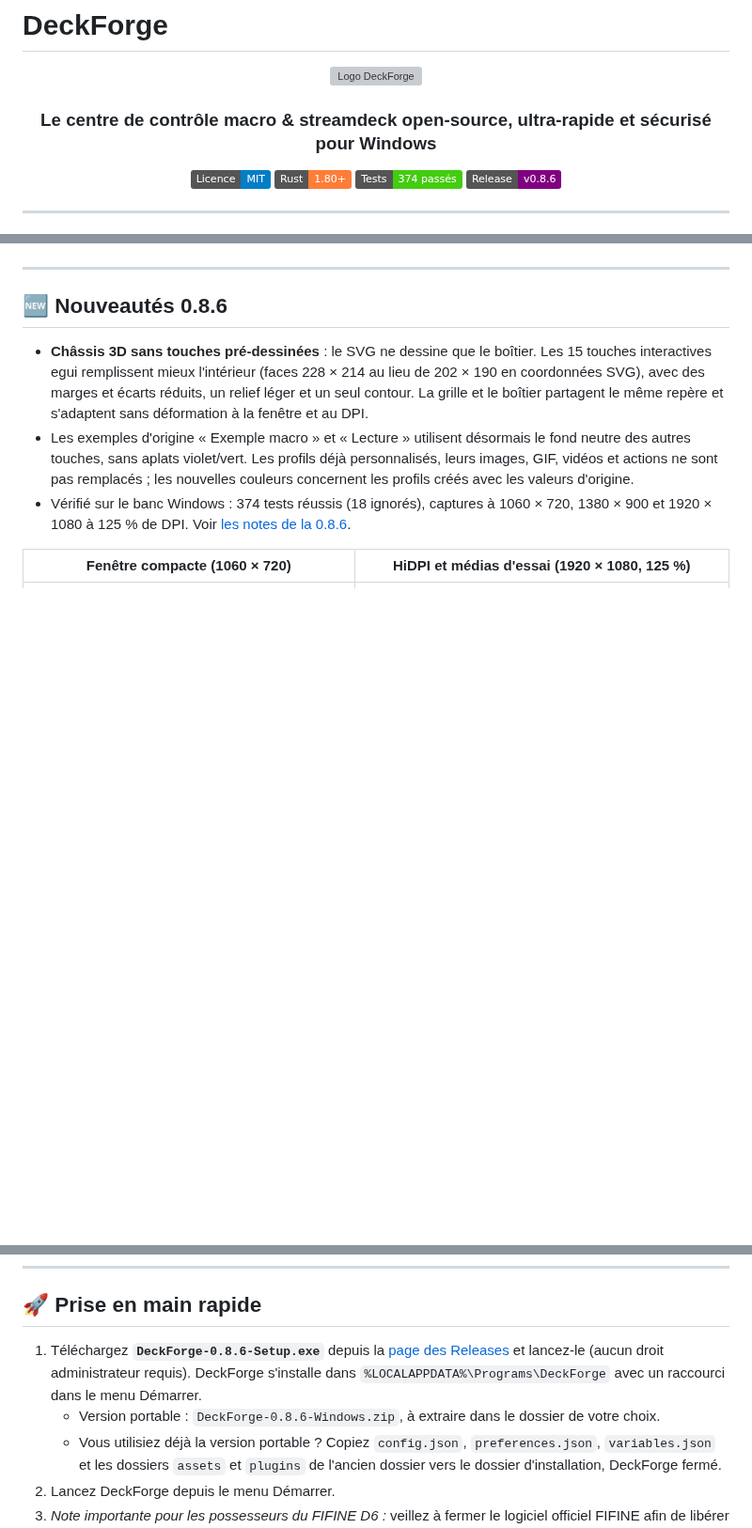
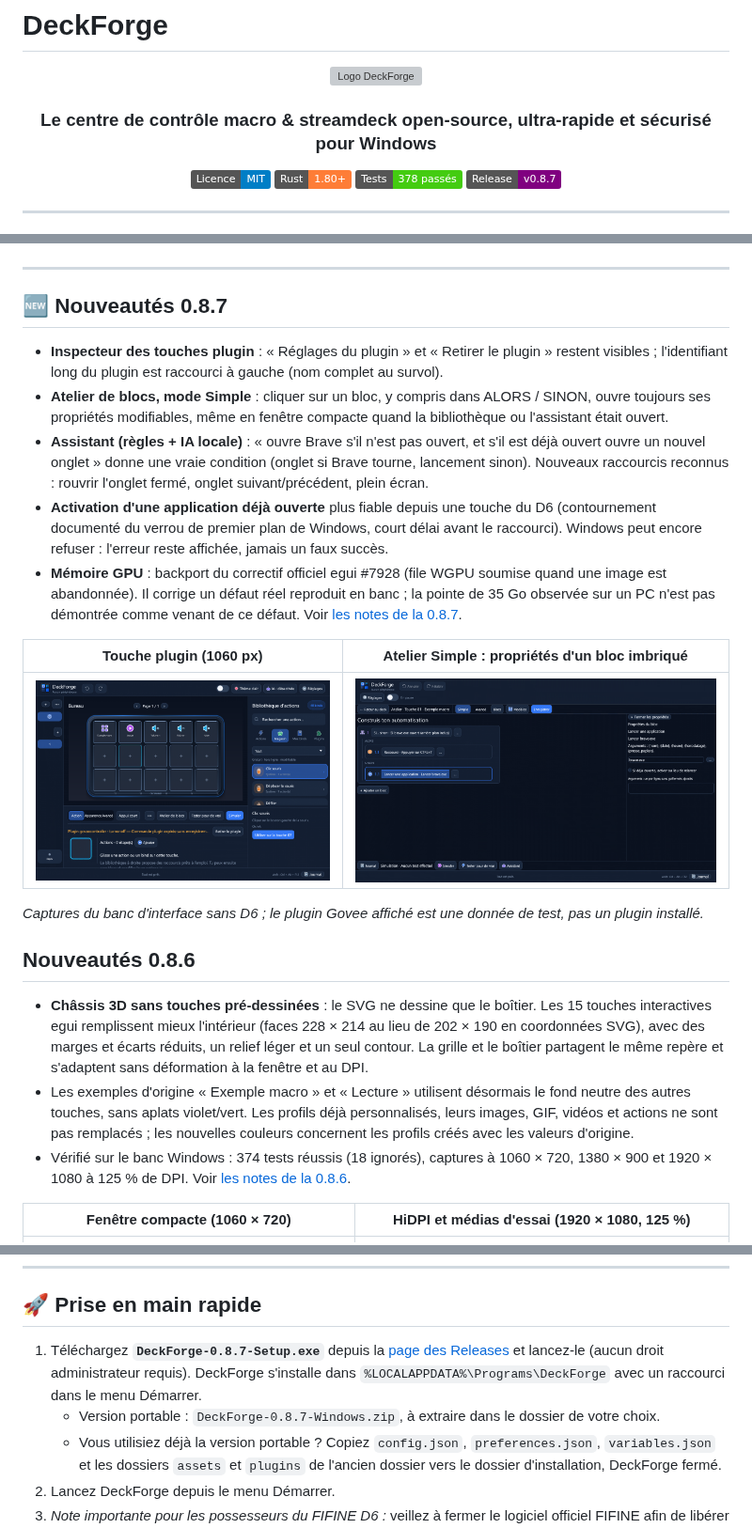
Before and after one commit to HatiFlash/DeckForge, a Markdown page: README.md, 3 parts joined by grey strips. Shown at 94% size. Drawn GitHub-style; pictures changed too: docs/atelier-simple-proprietes.png (added), docs/plugin-header-1060.png (added); badges without logos; blank space fills up the shorter version; grey boxes are pictures that could not be loaded.

Commit message:
0.8.7: plugin header, simple workshop properties, postfix app conditions

```diff
--- a/README.md
+++ b/README.md
@@ -6,8 +6,8 @@
 
   [![Licence MIT](https://img.shields.io/badge/Licence-MIT-blue.svg)](LICENSE)
   [![Rust](https://img.shields.io/badge/Rust-1.80%2B-orange.svg)](https://www.rust-lang.org/)
-  [![Tests](https://img.shields.io/badge/Tests-374%20pass%C3%A9s-brightgreen.svg)]()
-  [![Version](https://img.shields.io/badge/Release-v0.8.6-purple.svg)](https://github.com/HatiFlash/DeckForge/releases/tag/v0.8.6)
+  [![Tests](https://img.shields.io/badge/Tests-378%20pass%C3%A9s-brightgreen.svg)]()
+  [![Version](https://img.shields.io/badge/Release-v0.8.7-purple.svg)](https://github.com/HatiFlash/DeckForge/releases/tag/v0.8.7)
 </div>
 
 ---
@@ -18,7 +18,21 @@
 
 ---
 
-## 🆕 Nouveautés 0.8.6
+## 🆕 Nouveautés 0.8.7
+
+- **Inspecteur des touches plugin** : « Réglages du plugin » et « Retirer le plugin » restent visibles ; l'identifiant long du plugin est raccourci à gauche (nom complet au survol).
+- **Atelier de blocs, mode Simple** : cliquer sur un bloc, y compris dans ALORS / SINON, ouvre toujours ses propriétés modifiables, même en fenêtre compacte quand la bibliothèque ou l'assistant était ouvert.
+- **Assistant (règles + IA locale)** : « ouvre Brave s'il n'est pas ouvert, et s'il est déjà ouvert ouvre un nouvel onglet » donne une vraie condition (onglet si Brave tourne, lancement sinon). Nouveaux raccourcis reconnus : rouvrir l'onglet fermé, onglet suivant/précédent, plein écran.
+- **Activation d'une application déjà ouverte** plus fiable depuis une touche du D6 (contournement documenté du verrou de premier plan de Windows, court délai avant le raccourci). Windows peut encore refuser : l'erreur reste affichée, jamais un faux succès.
+- **Mémoire GPU** : backport du correctif officiel egui #7928 (file WGPU soumise quand une image est abandonnée). Il corrige un défaut réel reproduit en banc ; la pointe de 35 Go observée sur un PC n'est pas démontrée comme venant de ce défaut. Voir [les notes de la 0.8.7](docs/RELEASE-0.8.7.md).
+
+| Touche plugin (1060 px) | Atelier Simple : propriétés d'un bloc imbriqué |
+|---|---|
+| ![Ligne plugin raccourcie, bouton Retirer visible](docs/plugin-header-1060.png) | ![Propriétés du bloc Lancer brave.exe en mode Simple](docs/atelier-simple-proprietes.png) |
+
+*Captures du banc d'interface sans D6 ; le plugin Govee affiché est une donnée de test, pas un plugin installé.*
+
+## Nouveautés 0.8.6
 
 - **Châssis 3D sans touches pré-dessinées** : le SVG ne dessine que le boîtier. Les 15 touches interactives egui remplissent mieux l'intérieur (faces 228 × 214 au lieu de 202 × 190 en coordonnées SVG), avec des marges et écarts réduits, un relief léger et un seul contour. La grille et le boîtier partagent le même repère et s'adaptent sans déformation à la fenêtre et au DPI.
 - Les exemples d'origine « Exemple macro » et « Lecture » utilisent désormais le fond neutre des autres touches, sans aplats violet/vert. Les profils déjà personnalisés, leurs images, GIF, vidéos et actions ne sont pas remplacés ; les nouvelles couleurs concernent les profils créés avec les valeurs d'origine.
@@ -147,8 +161,8 @@ DeckForge embarque un serveur MCP (**Model Context Protocol**) natif pour collab
 
 ## 🚀 Prise en main rapide
 
-1. Téléchargez **`DeckForge-0.8.6-Setup.exe`** depuis la [page des Releases](https://github.com/HatiFlash/DeckForge/releases) et lancez-le (aucun droit administrateur requis). DeckForge s'installe dans `%LOCALAPPDATA%\Programs\DeckForge` avec un raccourci dans le menu Démarrer.
-   - Version portable : `DeckForge-0.8.6-Windows.zip`, à extraire dans le dossier de votre choix.
+1. Téléchargez **`DeckForge-0.8.7-Setup.exe`** depuis la [page des Releases](https://github.com/HatiFlash/DeckForge/releases) et lancez-le (aucun droit administrateur requis). DeckForge s'installe dans `%LOCALAPPDATA%\Programs\DeckForge` avec un raccourci dans le menu Démarrer.
+   - Version portable : `DeckForge-0.8.7-Windows.zip`, à extraire dans le dossier de votre choix.
    - Vous utilisiez déjà la version portable ? Copiez `config.json`, `preferences.json`, `variables.json` et les dossiers `assets` et `plugins` de l'ancien dossier vers le dossier d'installation, DeckForge fermé.
 2. Lancez DeckForge depuis le menu Démarrer.
 3. *Note importante pour les possesseurs du FIFINE D6 :* veillez à fermer le logiciel officiel FIFINE afin de libérer l'accès USB exclusif pour DeckForge.
```
Also changed, not shown: other parts of README.md (+1 -1 lines), docs/RELEASE-0.8.7.md (added, +16 -0 lines), 11 other files.
